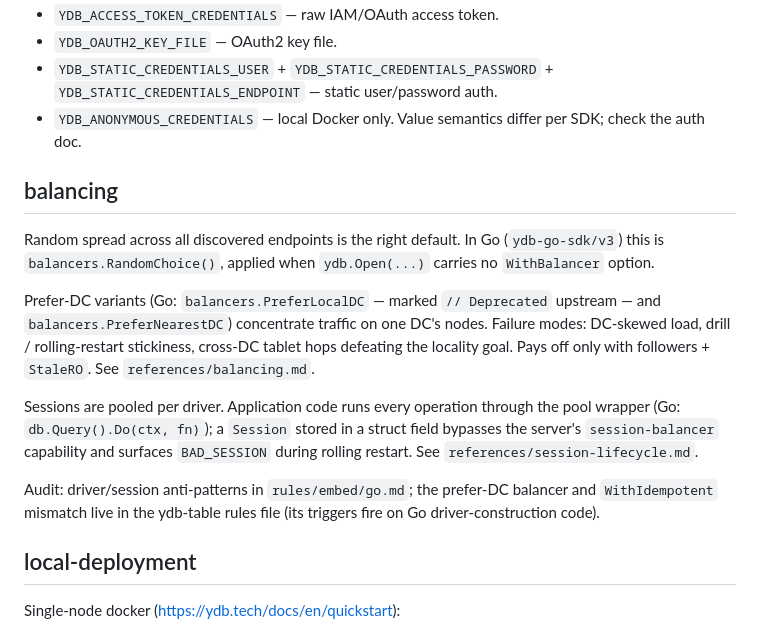
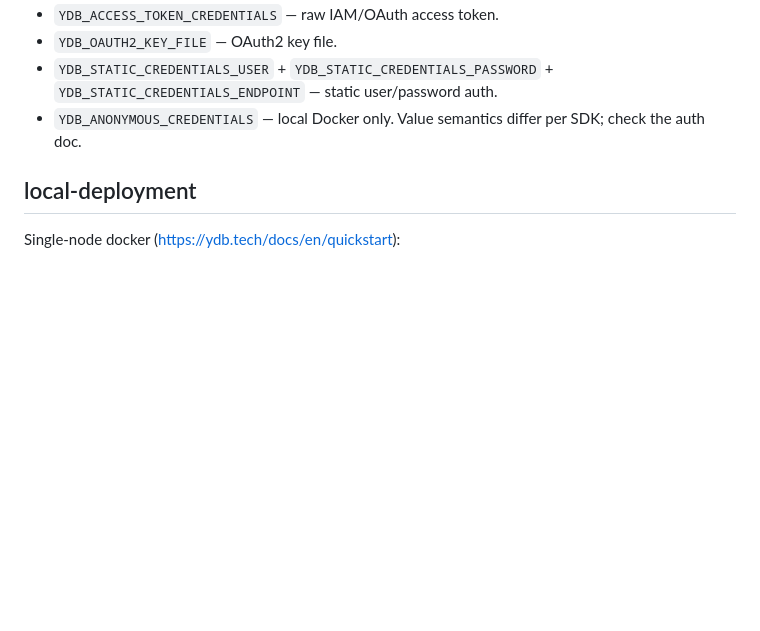
Before and after one commit to ydb-platform/ai-dev-kit, a Markdown page: skills/ydb-core/SKILL.md, the part around the change. GitHub-like rendering; blank space fills up the shorter version.

Commit message:
ydb-core: drop `## balancing` anchor section
The section was redundant — references/balancing.md and
references/session-lifecycle.md are loaded into every ydb-core
prompt and carry the same facts in denser form. The Go-specific
API names (`balancers.RandomChoice`, `db.Query().Do`) didn't belong
in a language-agnostic entry-point body, and the audit-navigation
paragraph was meta-talk the model didn't need.

Description-side triggers (`balancers.RandomChoice`, `BAD_SESSION`,
`shutdownHint`, etc.) and the topical claim in the "Covers …"
sentence stay — they direct the selector to load ydb-core; the
content for those triggers now lives entirely in references/+rules/.

docs/authoring.md: drop the `## balancing` line from the ydb-core
SKILL.md anchor list.

```diff
--- a/skills/ydb-core/SKILL.md
+++ b/skills/ydb-core/SKILL.md
@@ -86,16 +86,6 @@ Auth env vars (canonical reference: https://ydb.tech/docs/en/reference/ydb-sdk/a
 - `YDB_STATIC_CREDENTIALS_USER` + `YDB_STATIC_CREDENTIALS_PASSWORD` + `YDB_STATIC_CREDENTIALS_ENDPOINT` — static user/password auth.
 - `YDB_ANONYMOUS_CREDENTIALS` — local Docker only. Value semantics differ per SDK; check the auth doc.
 
-## balancing
-
-Random spread across all discovered endpoints is the right default. In Go (`ydb-go-sdk/v3`) this is `balancers.RandomChoice()`, applied when `ydb.Open(...)` carries no `WithBalancer` option.
-
-Prefer-DC variants (Go: `balancers.PreferLocalDC` — marked `// Deprecated` upstream — and `balancers.PreferNearestDC`) concentrate traffic on one DC's nodes. Failure modes: DC-skewed load, drill / rolling-restart stickiness, cross-DC tablet hops defeating the locality goal. Pays off only with followers + `StaleRO`. See `references/balancing.md`.
-
-Sessions are pooled per driver. Application code runs every operation through the pool wrapper (Go: `db.Query().Do(ctx, fn)`); a `Session` stored in a struct field bypasses the server's `session-balancer` capability and surfaces `BAD_SESSION` during rolling restart. See `references/session-lifecycle.md`.
-
-Audit: driver/session anti-patterns in `rules/embed/go.md`; the prefer-DC balancer and `WithIdempotent` mismatch live in the ydb-table rules file (its triggers fire on Go driver-construction code).
-
 ## local-deployment
 
 Single-node docker (https://ydb.tech/docs/en/quickstart):
```
Also changed, not shown: docs/authoring.md (+0 -1 lines).
